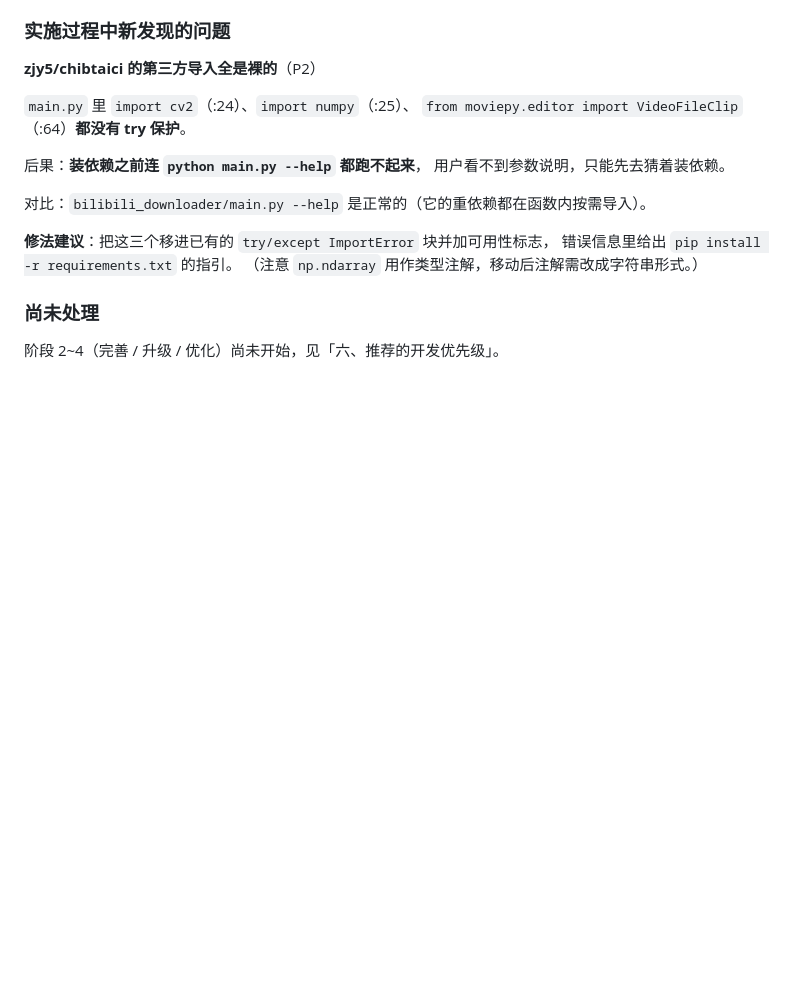
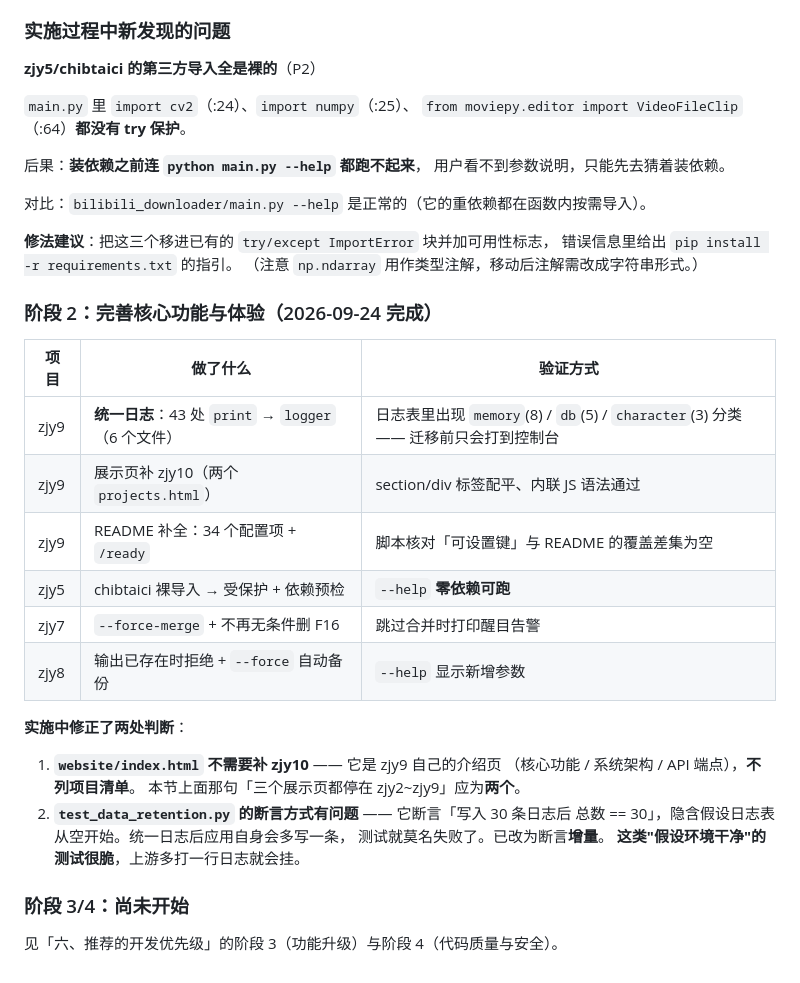
Before and after one commit to wqaila/Isla2, a Markdown page: 功能完善与升级分析.md, the part around the change. Drawn GitHub-style; blank space fills up the shorter version.

Commit message:
docs: 分析报告补阶段 2 进度，并更正两处判断
1. website/index.html **不需要**补 zjy10 —— 它是 zjy9 自己的介绍页
   （核心功能/系统架构/API 端点），不列项目清单。
   原文「三个展示页都停在 zjy2~zjy9」应为两个（仅 projects.html 那两份）。
2. test_data_retention.py 的断言方式本身有问题：它断言「写入 30 条日志后
   总数 == 30」，隐含假设日志表从空开始。统一日志后应用自身多写一条，
   测试就莫名失败。已改为断言增量 —— 这类「假设环境干净」的测试很脆，
   上游多打一行日志就会挂，值得记一笔。

同时补上阶段 2 的完成清单与各项验证方式。

```diff
--- a/功能完善与升级分析.md
+++ b/功能完善与升级分析.md
@@ -464,6 +464,27 @@ zjy9/rpi_client/elysia_client.py                        （P2 内网 IP）
 错误信息里给出 `pip install -r requirements.txt` 的指引。
 （注意 `np.ndarray` 用作类型注解，移动后注解需改成字符串形式。）
 
-### 尚未处理
+### 阶段 2：完善核心功能与体验（2026-09-24 完成）
 
-阶段 2~4（完善 / 升级 / 优化）尚未开始，见「六、推荐的开发优先级」。
+| 项目 | 做了什么 | 验证方式 |
+|------|---------|---------|
+| zjy9 | **统一日志**：43 处 `print` → `logger`（6 个文件） | 日志表里出现 `memory`(8) / `db`(5) / `character`(3) 分类 —— 迁移前只会打到控制台 |
+| zjy9 | 展示页补 zjy10（两个 `projects.html`） | section/div 标签配平、内联 JS 语法通过 |
+| zjy9 | README 补全：34 个配置项 + `/ready` | 脚本核对「可设置键」与 README 的覆盖差集为空 |
+| zjy5 | chibtaici 裸导入 → 受保护 + 依赖预检 | `--help` **零依赖可跑** |
+| zjy7 | `--force-merge` + 不再无条件删 F16 | 跳过合并时打印醒目告警 |
+| zjy8 | 输出已存在时拒绝 + `--force` 自动备份 | `--help` 显示新增参数 |
+
+**实施中修正了两处判断**：
+
+1. **`website/index.html` 不需要补 zjy10** —— 它是 zjy9 自己的介绍页
+   （核心功能 / 系统架构 / API 端点），**不列项目清单**。
+   本节上面那句「三个展示页都停在 zjy2~zjy9」应为**两个**。
+2. **`test_data_retention.py` 的断言方式有问题** —— 它断言「写入 30 条日志后
+   总数 == 30」，隐含假设日志表从空开始。统一日志后应用自身会多写一条，
+   测试就莫名失败了。已改为断言**增量**。
+   **这类"假设环境干净"的测试很脆**，上游多打一行日志就会挂。
+
+### 阶段 3/4：尚未开始
+
+见「六、推荐的开发优先级」的阶段 3（功能升级）与阶段 4（代码质量与安全）。
```
